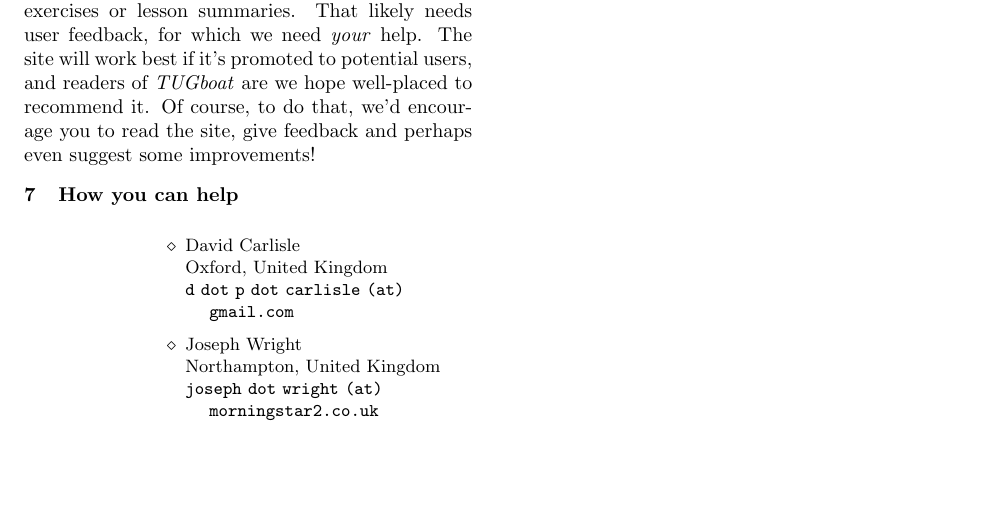
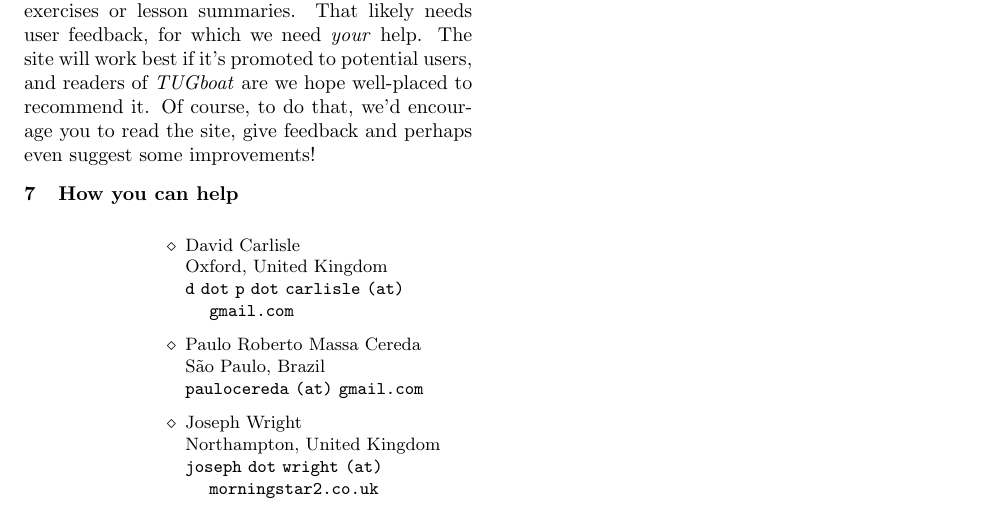
Before and after one commit to learnlatex/articles, a LaTeX document (TUG2020-article/learnlatex-TUG-2020.tex): part of page 3 of 3, cut so that both start at the same text, the shorter picture padded with empty space. Compiled offline with pdfLaTeX.

Commit message:
TUG2020 article: Add PRMC

```diff
--- a/TUG2020-article/learnlatex-TUG-2020.tex
+++ b/TUG2020-article/learnlatex-TUG-2020.tex
@@ -18,6 +18,9 @@
 \author{David Carlisle}
 \address{Oxford, United Kingdom}
 \netaddress{d dot p dot carlisle (at) gmail.com}
+\author{Paulo Roberto Massa Cereda}
+\address{S\~{a}o Paulo, Brazil}
+\netaddress{paulocereda (at) gmail.com}
 \author{Joseph Wright}
 \address{Northampton, United Kingdom}
 \netaddress{joseph dot wright (at) morningstar2.co.uk}
```
